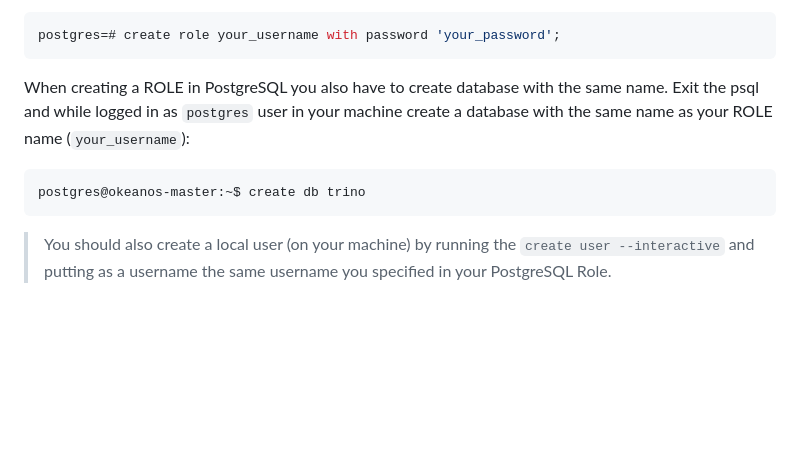
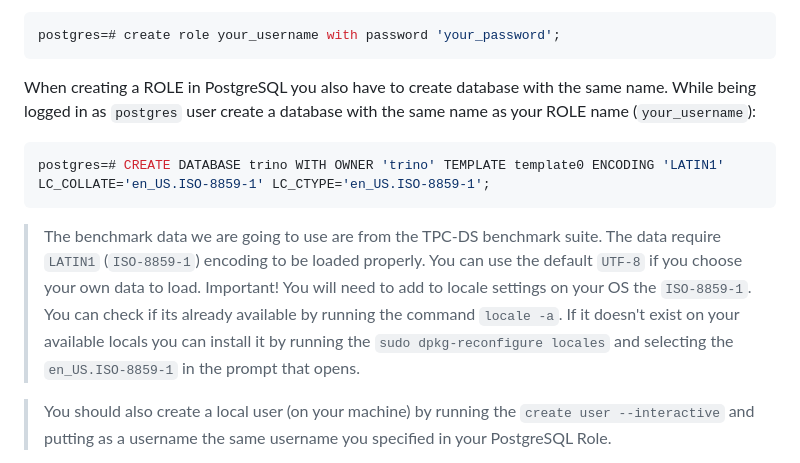
Before and after one commit to alex1on/Information-Systems-NTUA, a Markdown page: README.md, the part around the change. Rendered like a GitHub page; blank space fills up the shorter version.

Commit message:
Update PostgreSQL configuration settings

````diff
--- a/README.md
+++ b/README.md
@@ -217,11 +217,13 @@ Then create a user (ROLE) by running the following command:
 postgres=# create role your_username with password 'your_password';
 ```
 
-When creating a ROLE in PostgreSQL you also have to create database with the same name. Exit the psql and while logged in as `postgres` user in your machine create a database with the same name as your ROLE name (`your_username`):
+When creating a ROLE in PostgreSQL you also have to create database with the same name. While being logged in as `postgres` user create a database with the same name as your ROLE name (`your_username`):
 
 ```console
-postgres@okeanos-master:~$ create db trino
+postgres=# CREATE DATABASE trino WITH OWNER 'trino' TEMPLATE template0 ENCODING 'LATIN1' LC_COLLATE='en_US.ISO-8859-1' LC_CTYPE='en_US.ISO-8859-1';
 ```
+> The benchmark data we are going to use are from the TPC-DS benchmark suite. The data require `LATIN1` (`ISO-8859-1`) encoding to be loaded properly. You can use the default `UTF-8` if you choose your own data to load.
+> Important! You will need to add to locale settings on your OS the `ISO-8859-1`. You can check if its already available by running the command `locale -a`. If it doesn't exist on your available locals you can install it by running the `sudo dpkg-reconfigure locales` and selecting the `en_US.ISO-8859-1` in the prompt that opens.
 
 > You should also create a local user (on your machine) by running the `create user --interactive` and putting as a username the same username you specified in your PostgreSQL Role.
 
````
